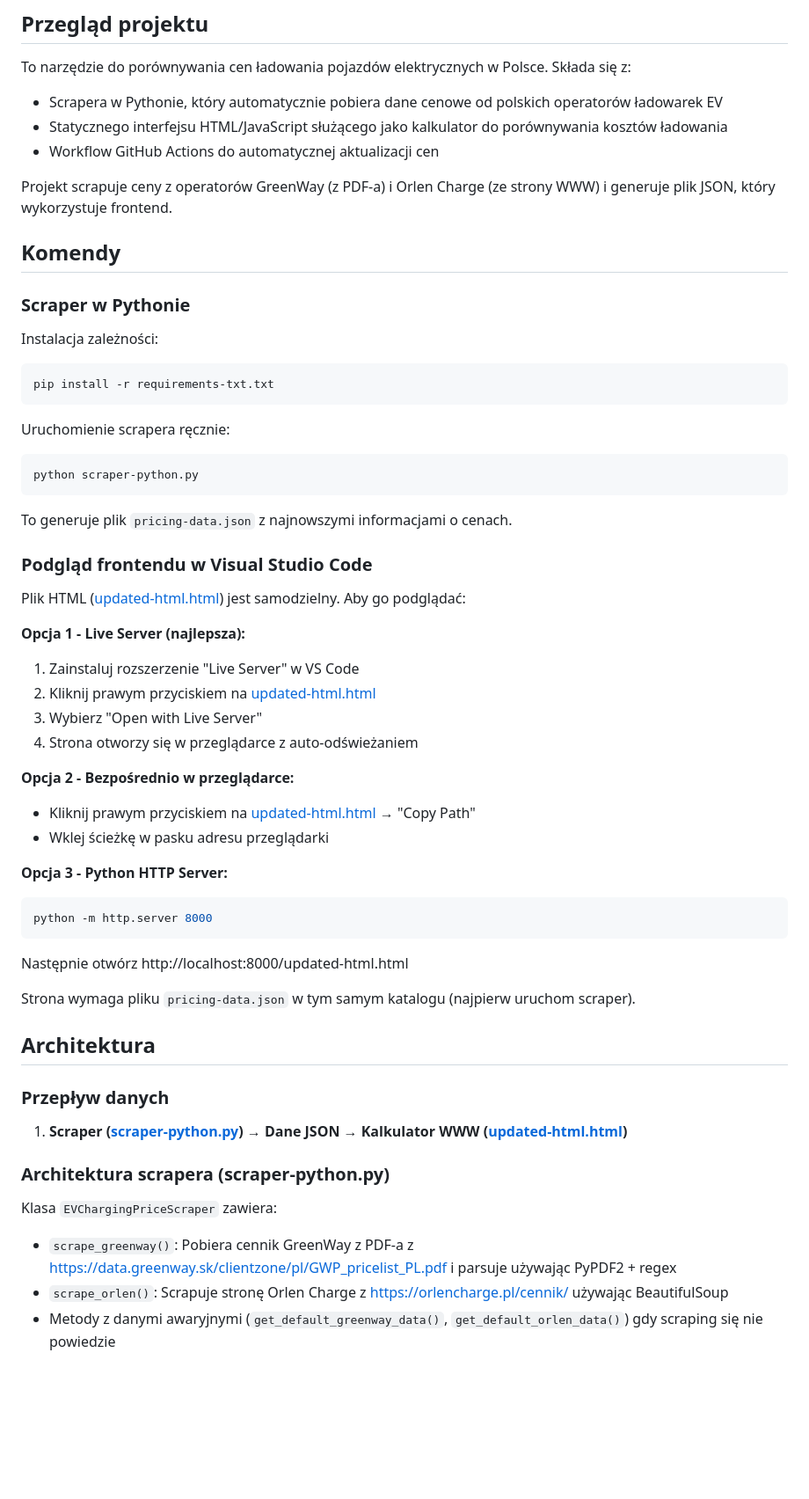
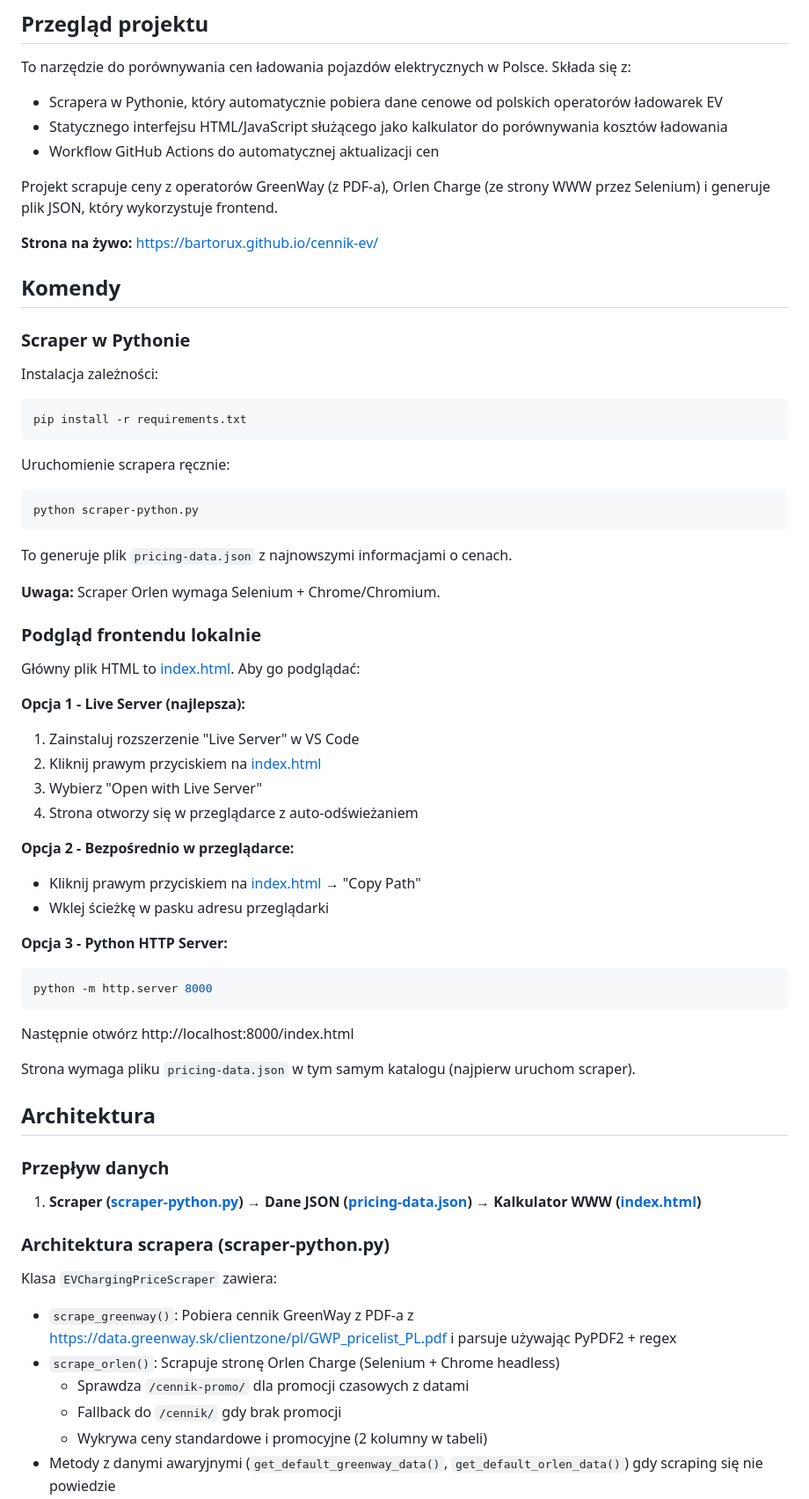
Before and after one commit to bartorux/cennik-ev, a Markdown page: CLAUDE.md, the part around the change printed below. Shown: that part at 88% size. Rendered like a GitHub page; blank space fills up the shorter version.

````diff
--- a/CLAUDE.md
+++ b/CLAUDE.md
@@ -11,7 +11,9 @@ To narzędzie do porównywania cen ładowania pojazdów elektrycznych w Polsce.
 - Statycznego interfejsu HTML/JavaScript służącego jako kalkulator do porównywania kosztów ładowania
 - Workflow GitHub Actions do automatycznej aktualizacji cen
 
-Projekt scrapuje ceny z operatorów GreenWay (z PDF-a) i Orlen Charge (ze strony WWW) i generuje plik JSON, który wykorzystuje frontend.
+Projekt scrapuje ceny z operatorów GreenWay (z PDF-a), Orlen Charge (ze strony WWW przez Selenium) i generuje plik JSON, który wykorzystuje frontend.
+
+**Strona na żywo:** https://bartorux.github.io/cennik-ev/
 
 ## Komendy
 
@@ -19,7 +21,7 @@ Projekt scrapuje ceny z operatorów GreenWay (z PDF-a) i Orlen Charge (ze strony
 
 Instalacja zależności:
 ```bash
-pip install -r requirements-txt.txt
+pip install -r requirements.txt
 ```
 
 Uruchomienie scrapera ręcznie:
@@ -29,25 +31,27 @@ python scraper-python.py
 
 To generuje plik `pricing-data.json` z najnowszymi informacjami o cenach.
 
-### Podgląd frontendu w Visual Studio Code
+**Uwaga:** Scraper Orlen wymaga Selenium + Chrome/Chromium.
 
-Plik HTML ([updated-html.html](updated-html.html)) jest samodzielny. Aby go podglądać:
+### Podgląd frontendu lokalnie
+
+Główny plik HTML to [index.html](index.html). Aby go podglądać:
 
 **Opcja 1 - Live Server (najlepsza):**
 1. Zainstaluj rozszerzenie "Live Server" w VS Code
-2. Kliknij prawym przyciskiem na [updated-html.html](updated-html.html)
+2. Kliknij prawym przyciskiem na [index.html](index.html)
 3. Wybierz "Open with Live Server"
 4. Strona otworzy się w przeglądarce z auto-odświeżaniem
 
 **Opcja 2 - Bezpośrednio w przeglądarce:**
-- Kliknij prawym przyciskiem na [updated-html.html](updated-html.html) → "Copy Path"
+- Kliknij prawym przyciskiem na [index.html](index.html) → "Copy Path"
 - Wklej ścieżkę w pasku adresu przeglądarki
 
 **Opcja 3 - Python HTTP Server:**
 ```bash
 python -m http.server 8000
 ```
-Następnie otwórz http://localhost:8000/updated-html.html
+Następnie otwórz http://localhost:8000/index.html
 
 Strona wymaga pliku `pricing-data.json` w tym samym katalogu (najpierw uruchom scraper).
 
@@ -55,11 +59,14 @@ Strona wymaga pliku `pricing-data.json` w tym samym katalogu (najpierw uruchom s
 
 ### Przepływ danych
 
-1. **Scraper ([scraper-python.py](scraper-python.py))** → **Dane JSON** → **Kalkulator WWW ([updated-html.html](updated-html.html))**
+1. **Scraper ([scraper-python.py](scraper-python.py))** → **Dane JSON ([pricing-data.json](pricing-data.json))** → **Kalkulator WWW ([index.html](index.html))**
 
 ### Architektura scrapera (scraper-python.py)
 
 Klasa `EVChargingPriceScraper` zawiera:
 - `scrape_greenway()`: Pobiera cennik GreenWay z PDF-a z https://data.greenway.sk/clientzone/pl/GWP_pricelist_PL.pdf i parsuje używając PyPDF2 + regex
-- `scrape_orlen()`: Scrapuje stronę Orlen Charge z https://orlencharge.pl/cennik/ używając BeautifulSoup
+- `scrape_orlen()`: Scrapuje stronę Orlen Charge (Selenium + Chrome headless)
+  - Sprawdza `/cennik-promo/` dla promocji czasowych z datami
+  - Fallback do `/cennik/` gdy brak promocji
+  - Wykrywa ceny standardowe i promocyjne (2 kolumny w tabeli)
 - Metody z danymi awaryjnymi (`get_default_greenway_data()`, `get_default_orlen_data()`) gdy scraping się nie powiedzie
````
Also changed, not shown: other parts of CLAUDE.md (+106 -33 lines).
